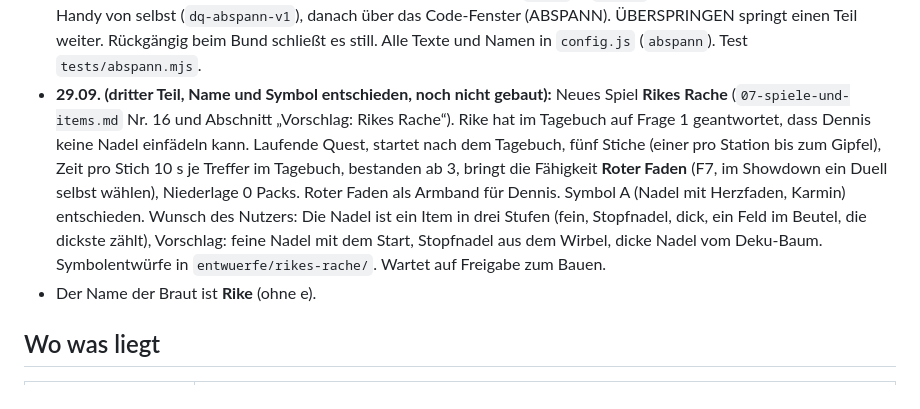
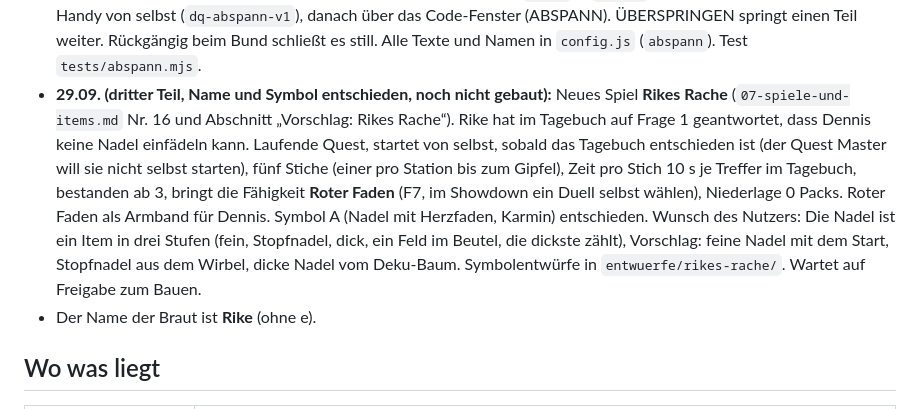
Before and after one commit to lifetimelongevity-cmd/ocarina, a Markdown page: CLAUDE.md, the part around the change. GitHub-like rendering.

```diff
--- a/CLAUDE.md
+++ b/CLAUDE.md
@@ -29,7 +29,7 @@ JGA-Wochenende für Dennis, 2. bis 4. Oktober 2026, München und Wanderung am Te
 - **28.09. (sechster Teil, gleicher Branch):** **Alles zurücksetzen** im Admin setzt einen Zeitstempel `neustart` im Spiel (`engine.js`), löscht Dennis' Einträge und seine Tagebuch-Antworten auf einen Schlag (vorher blieben die Antworten, darum ließ sich das Tagebuch nach einem Zurücksetzen nicht mehr ausfüllen). Dennis' Handy erkennt den neuen Zeitstempel, zeigt ein einziges Fenster „NEUER ANFANG“ statt einem je zurückgenommenem Teil, vergisst alles vom alten Spiel (Prolog, Beutel, Hinweise, Funde, GPS, Kopien von Einträgen und Tagebuch, auch Ungesendetes, `kanal.vergessen()` in `store.js`) und lädt neu. Die App muss dafür nicht offen sein, sonst passiert es still beim nächsten Öffnen. Rückgängig holt alles zurück, still. Rücknahmen, die in Teilen ankommen, sammelt Dennis' Seite 0,7 s und zeigt sie in einem Fenster. Karte schneller beim ersten Öffnen: goldener Weg als eigene Ebene ohne SVG-Filter, Dennis läuft per transform mit kleinem Avatar (`avatar-klein.webp`), Effekte aus während der Drehung, Karte wird hinter dem Titelbild vorgewärmt (auf einem echten iPhone noch nicht gemessen). Test `tests/neustart.mjs`.
 - **29.09. (gleicher Branch):** Prolog Tafel 2 heißt „Willkommen in The Legend of Dennis“ (Titel vom Startbild, die Fee: „Willkommen in deiner eigenen Legende!“). **Packs geklärt:** 20 Packs über den Tag (Leiste oben, der Bund hütet sie), alle Siege zusammen genau 20 (Wirbel +2, Bund +5, `engine.test.js` prüft die Summe), kein Sieg verpufft mehr. Das Kästchen am Ende (nur mit Code zu öffnen) enthält 10 Packs als **Überraschung**, die App erwähnt sie nicht: Prolog Tafel 4 „Der Bund hütet 20 Packs“, Tafel 5 „Die vier Ziffern öffnen am Ende ein verschlossenes Kästchen. Was darin liegt, verrät dir niemand.“, die Stationstafel an der Hütte zeigt nur „Verschlossen, noch N Ziffern“. Der Satz „Alle Packs im Kästchen gehören schon dir“ ist weg.
 - **29.09. (zweiter Teil, gleicher Branch):** **Finale** nach der Prüfung des Bundes (`08-erlebnis-plan.md` 3.10, Wunsch des Nutzers): Siegbildschirm (Triforce, „DIE LEGENDE IST VOLLBRACHT“ bzw. „DER BUND HAT GESIEGT“, Packs, Code), dann eine Geschichte über Rike und Dennis als Laufschrift wie bei Star Wars („Vor langer Zeit, in einem Tal gar nicht so weit entfernt …“, Titel fliegt in die Tiefe, „EPISODE I · DIE LETZTEN PRÜFUNGEN“, 48 s), danach der Abspann (45 s): Held Dennis, Fee gesandt von Rike, Quest Master Bene, der Bund Bene und Fabio, die Prüfungen des Tages mit Ergebnis, die Beute, der Tag in Zahlen, Drehort, besonderer Dank an Rike, THE END mit „Fortsetzung folgt … Episode II · Die Hochzeit“, Code und „Öffne jetzt das Kästchen“. Eigene Musik (`THEMA` in `app.js`, keine Originalmusik). Einmal pro Handy von selbst (`dq-abspann-v1`), danach über das Code-Fenster (ABSPANN). ÜBERSPRINGEN springt einen Teil weiter. Rückgängig beim Bund schließt es still. Alle Texte und Namen in `config.js` (`abspann`). Test `tests/abspann.mjs`.
-- **29.09. (dritter Teil, Name und Symbol entschieden, noch nicht gebaut):** Neues Spiel **Rikes Rache** (`07-spiele-und-items.md` Nr. 16 und Abschnitt „Vorschlag: Rikes Rache“). Rike hat im Tagebuch auf Frage 1 geantwortet, dass Dennis keine Nadel einfädeln kann. Laufende Quest, startet nach dem Tagebuch, fünf Stiche (einer pro Station bis zum Gipfel), Zeit pro Stich 10 s je Treffer im Tagebuch, bestanden ab 3, bringt die Fähigkeit **Roter Faden** (F7, im Showdown ein Duell selbst wählen), Niederlage 0 Packs. Roter Faden als Armband für Dennis. Symbol A (Nadel mit Herzfaden, Karmin) entschieden. Wunsch des Nutzers: Die Nadel ist ein Item in drei Stufen (fein, Stopfnadel, dick, ein Feld im Beutel, die dickste zählt), Vorschlag: feine Nadel mit dem Start, Stopfnadel aus dem Wirbel, dicke Nadel vom Deku-Baum. Symbolentwürfe in `entwuerfe/rikes-rache/`. Wartet auf Freigabe zum Bauen.
+- **29.09. (dritter Teil, Name und Symbol entschieden, noch nicht gebaut):** Neues Spiel **Rikes Rache** (`07-spiele-und-items.md` Nr. 16 und Abschnitt „Vorschlag: Rikes Rache“). Rike hat im Tagebuch auf Frage 1 geantwortet, dass Dennis keine Nadel einfädeln kann. Laufende Quest, startet von selbst, sobald das Tagebuch entschieden ist (der Quest Master will sie nicht selbst starten), fünf Stiche (einer pro Station bis zum Gipfel), Zeit pro Stich 10 s je Treffer im Tagebuch, bestanden ab 3, bringt die Fähigkeit **Roter Faden** (F7, im Showdown ein Duell selbst wählen), Niederlage 0 Packs. Roter Faden als Armband für Dennis. Symbol A (Nadel mit Herzfaden, Karmin) entschieden. Wunsch des Nutzers: Die Nadel ist ein Item in drei Stufen (fein, Stopfnadel, dick, ein Feld im Beutel, die dickste zählt), Vorschlag: feine Nadel mit dem Start, Stopfnadel aus dem Wirbel, dicke Nadel vom Deku-Baum. Symbolentwürfe in `entwuerfe/rikes-rache/`. Wartet auf Freigabe zum Bauen.
 - Der Name der Braut ist **Rike** (ohne e).
 
 ## Wo was liegt
```
Also changed, not shown: 07-spiele-und-items.md (+2 -2 lines).
